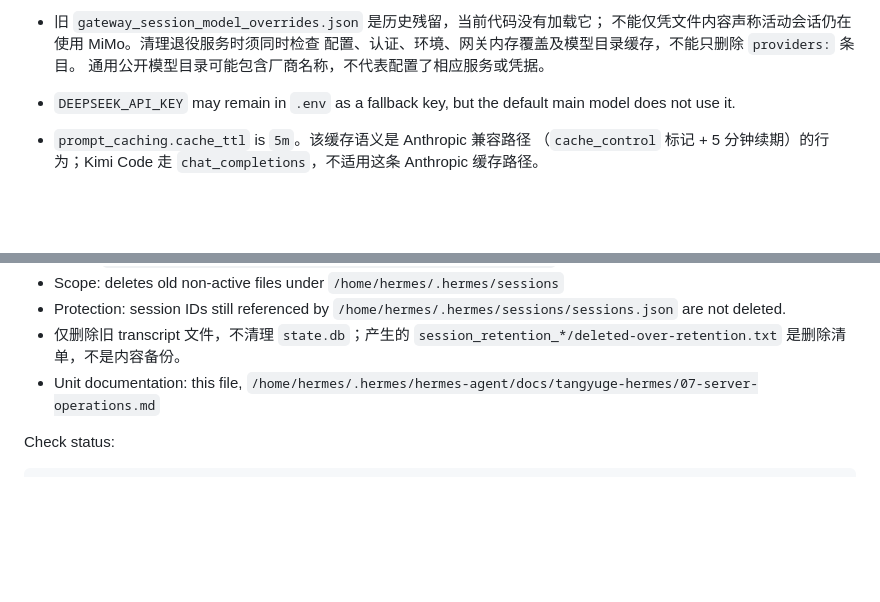
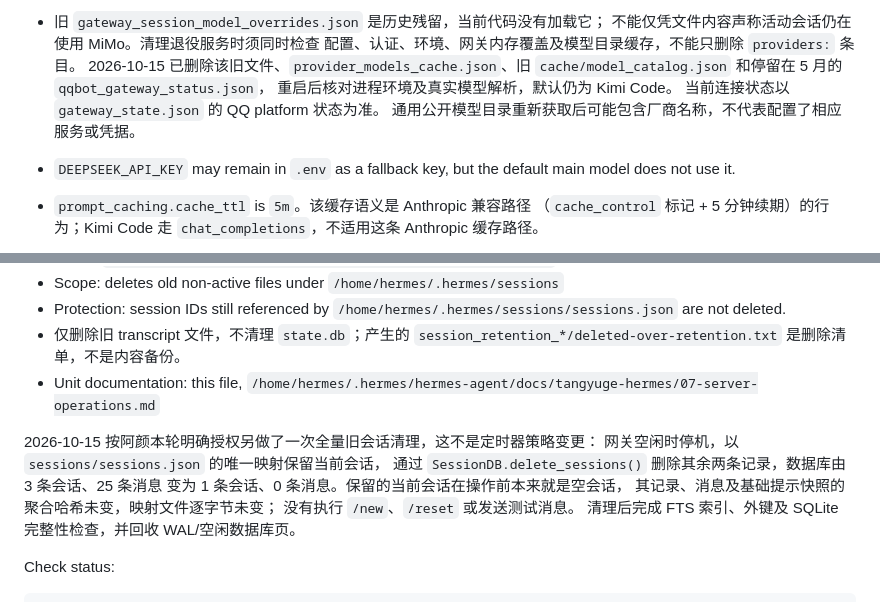
Before and after one commit to QianYan-Art/hermes-agent, a Markdown page: docs/tangyuge-hermes/07-server-operations.md, 2 parts joined by grey strips. Drawn GitHub-style; blank space fills up the shorter version.

Commit message:
docs(ops): 记录退役配置与非当前会话清理结果
补记旧 MiMo 文件、模型缓存和过期 QQ 状态文件清理。记录保留当前空会话的哈希与映射验证、SQLite 和 FTS 完整性边界，不将发送前核验描述为真实聊天验收。

````diff
--- a/docs/tangyuge-hermes/07-server-operations.md
+++ b/docs/tangyuge-hermes/07-server-operations.md
@@ -58,7 +58,11 @@ Default model provider:
 - 旧 `gateway_session_model_overrides.json` 是历史残留，当前代码没有加载它；
   不能仅凭文件内容声称活动会话仍在使用 MiMo。清理退役服务时须同时检查
   配置、认证、环境、网关内存覆盖及模型目录缓存，不能只删除 `providers:` 条目。
-  通用公开模型目录可能包含厂商名称，不代表配置了相应服务或凭据。
+  2026-10-15 已删除该旧文件、`provider_models_cache.json`、旧
+  `cache/model_catalog.json` 和停留在 5 月的 `qqbot_gateway_status.json`，
+  重启后核对进程环境及真实模型解析，默认仍为 Kimi Code。
+  当前连接状态以 `gateway_state.json` 的 QQ platform 状态为准。
+  通用公开模型目录重新获取后可能包含厂商名称，不代表配置了相应服务或凭据。
 - `DEEPSEEK_API_KEY` may remain in `.env` as a fallback key, but the default
   main model does not use it.
 - `prompt_caching.cache_ttl` is `5m`。该缓存语义是 Anthropic 兼容路径
@@ -518,6 +522,14 @@ The 81 server keeps a systemd timer for old session transcript cleanup:
 - Unit documentation: this file,
   `/home/hermes/.hermes/hermes-agent/docs/tangyuge-hermes/07-server-operations.md`
 
+2026-10-15 按阿颜本轮明确授权另做了一次全量旧会话清理，这不是定时器策略变更：
+网关空闲时停机，以 `sessions/sessions.json` 的唯一映射保留当前会话，
+通过 `SessionDB.delete_sessions()` 删除其余两条记录，数据库由 3 条会话、25 条消息
+变为 1 条会话、0 条消息。保留的当前会话在操作前本来就是空会话，
+其记录、消息及基础提示快照的聚合哈希未变，映射文件逐字节未变；
+没有执行 `/new`、`/reset` 或发送测试消息。
+清理后完成 FTS 索引、外键及 SQLite 完整性检查，并回收 WAL/空闲数据库页。
+
 Check status:
 
 ```bash
````
